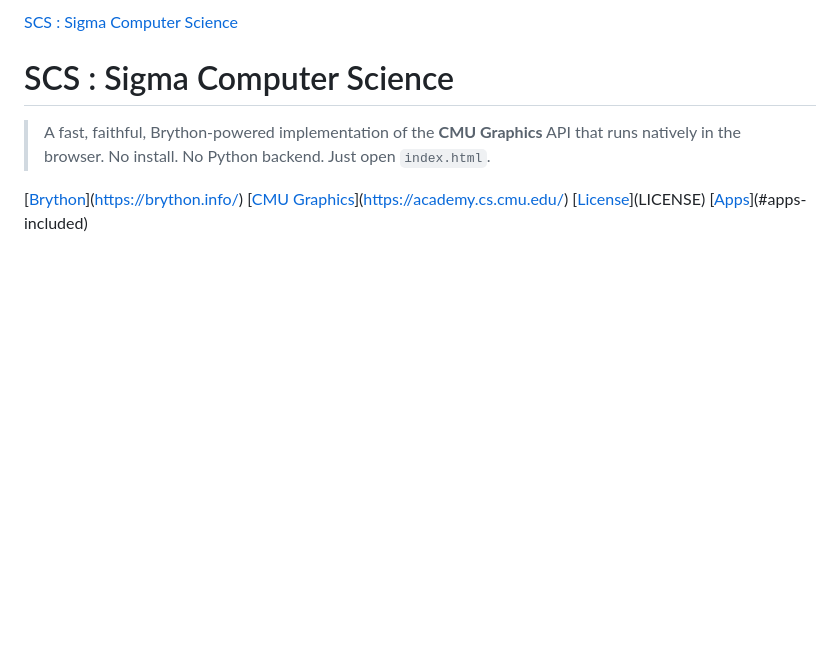
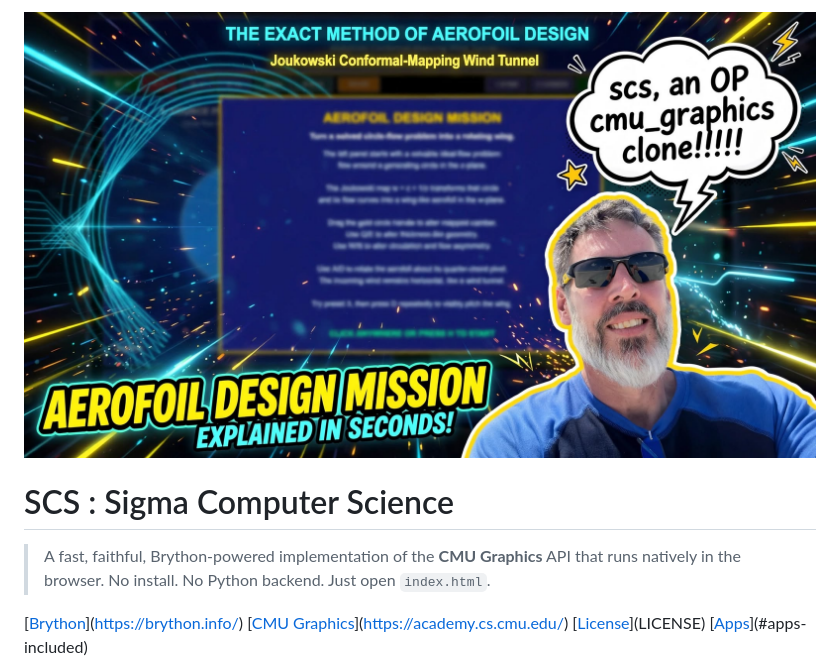
Before and after one commit to EricEisaman/scs, a Markdown page: README.md, the part around the change. GitHub-like rendering; blank space fills up the shorter version.

Commit message:
link fix

```diff
--- a/README.md
+++ b/README.md
@@ -1,4 +1,4 @@
-[SCS : Sigma Computer Science](scs.jpg)
+![SCS : Sigma Computer Science](scs.jpg)
 
 # SCS : Sigma Computer Science
 
```
